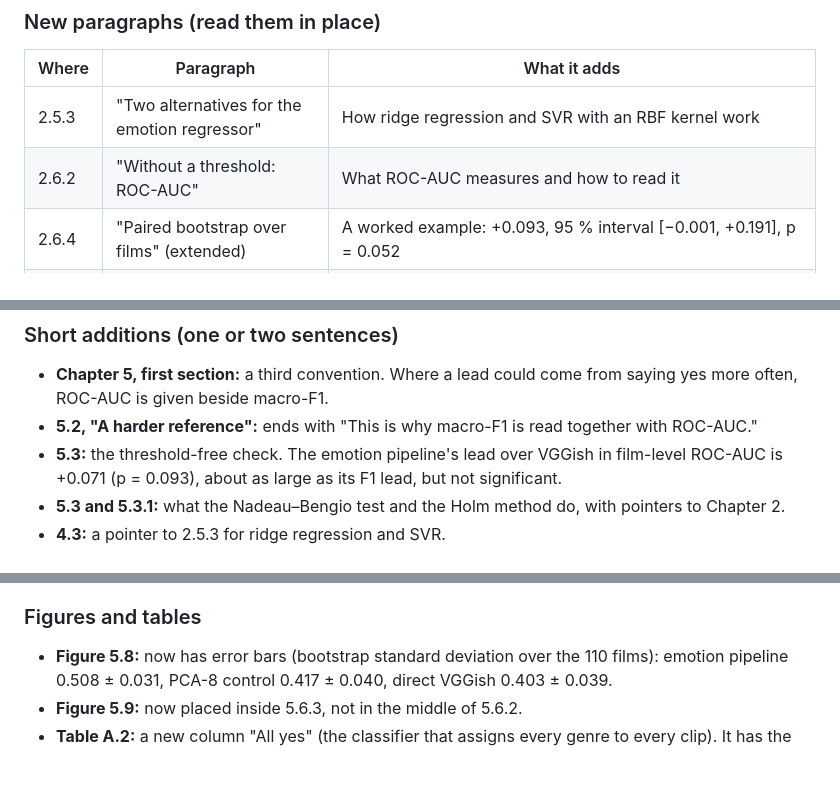
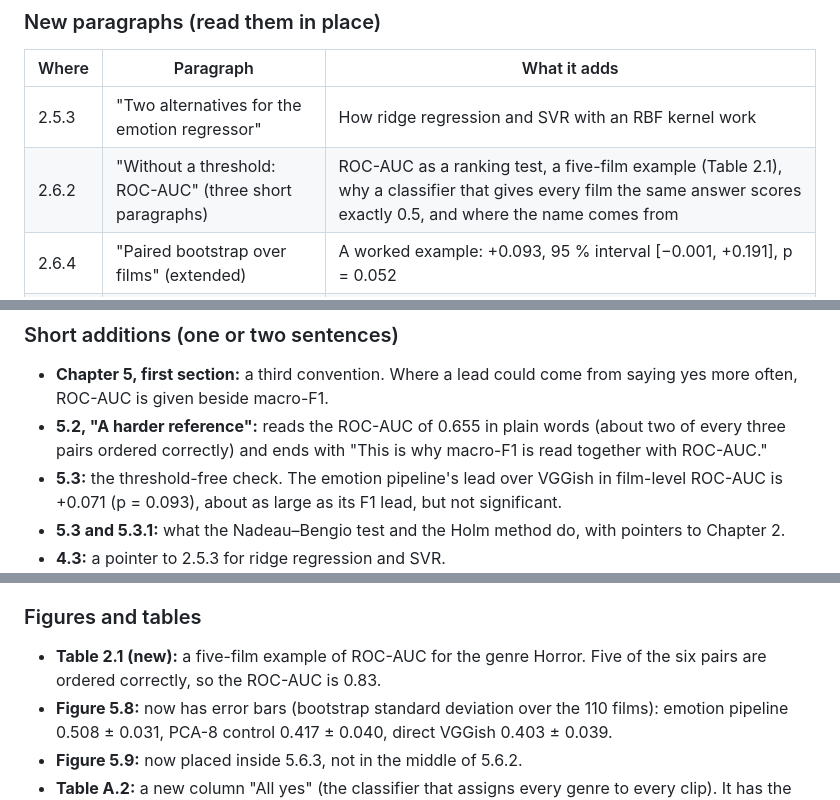
Before and after one commit to Abdalla-02/Genre-Classification-using-Emotions, a Markdown page: docs/meeting_preparation.md, 3 parts joined by grey strips. Rendered like a GitHub page; blank space fills up the shorter version.

Commit message:
Meeting preparation: ROC-AUC example table and the plain reading of 0.655 added
Co-Authored-By: Claude Opus 5.5 <noreply@anthropic.com>

```diff
--- a/docs/meeting_preparation.md
+++ b/docs/meeting_preparation.md
@@ -11,7 +11,7 @@ number that was in the 5 November version is still the same.
 | Where | Paragraph | What it adds |
 |---|---|---|
 | 2.5.3 | "Two alternatives for the emotion regressor" | How ridge regression and SVR with an RBF kernel work |
-| 2.6.2 | "Without a threshold: ROC-AUC" | What ROC-AUC measures and how to read it |
+| 2.6.2 | "Without a threshold: ROC-AUC" (three short paragraphs) | ROC-AUC as a ranking test, a five-film example (Table 2.1), why a classifier that gives every film the same answer scores exactly 0.5, and where the name comes from |
 | 2.6.4 | "Paired bootstrap over films" (extended) | A worked example: +0.093, 95 % interval [−0.001, +0.191], p = 0.052 |
 | 2.6.4 | "Many tests at once" | The Holm correction, with an example (Holm 1979 added to the bibliography) |
 | 4.6.3 | "Why macro-F1 and ROC-AUC are read together" | Each yes/no metric is fooled by a trivial classifier (macro-F1 by "all yes", Hamming loss by "only Drama"); ROC-AUC gives both 0.5 |
@@ -21,7 +21,7 @@ number that was in the 5 November version is still the same.
 ### Short additions (one or two sentences)
 
 - **Chapter 5, first section:** a third convention. Where a lead could come from saying yes more often, ROC-AUC is given beside macro-F1.
-- **5.2, "A harder reference":** ends with "This is why macro-F1 is read together with ROC-AUC."
+- **5.2, "A harder reference":** reads the ROC-AUC of 0.655 in plain words (about two of every three pairs ordered correctly) and ends with "This is why macro-F1 is read together with ROC-AUC."
 - **5.3:** the threshold-free check. The emotion pipeline's lead over VGGish in film-level ROC-AUC is +0.071 (p = 0.093), about as large as its F1 lead, but not significant.
 - **5.3 and 5.3.1:** what the Nadeau–Bengio test and the Holm method do, with pointers to Chapter 2.
 - **4.3:** a pointer to 2.5.3 for ridge regression and SVR.
@@ -33,6 +33,7 @@ number that was in the 5 November version is still the same.
 
 ### Figures and tables
 
+- **Table 2.1 (new):** a five-film example of ROC-AUC for the genre Horror. Five of the six pairs are ordered correctly, so the ROC-AUC is 0.83.
 - **Figure 5.8:** now has error bars (bootstrap standard deviation over the 110 films): emotion pipeline 0.508 ± 0.031, PCA-8 control 0.417 ± 0.040, direct VGGish 0.403 ± 0.039.
 - **Figure 5.9:** now placed inside 5.6.3, not in the middle of 5.6.2.
 - **Table A.2:** a new column "All yes" (the classifier that assigns every genre to every clip). It has the best weighted F1 in the table (0.607) and a macro-F1 of 0.430 over clips. It also has the worst Hamming loss (0.691) and a ROC-AUC of exactly 0.500.
```
